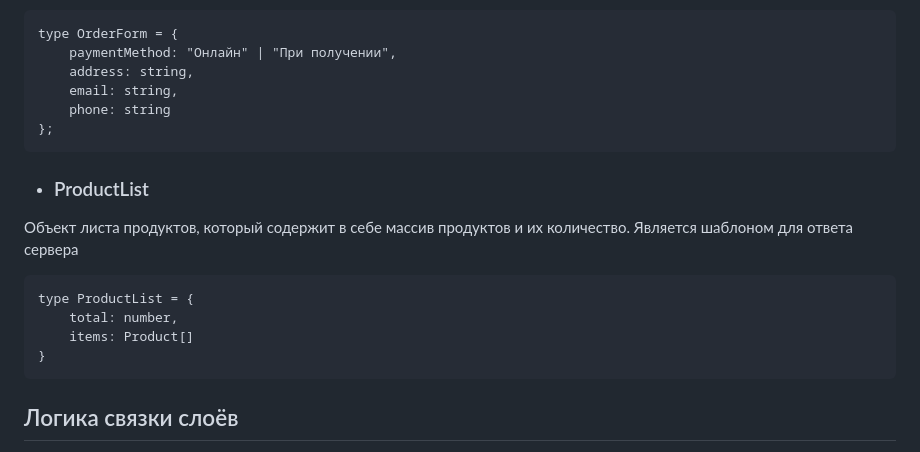
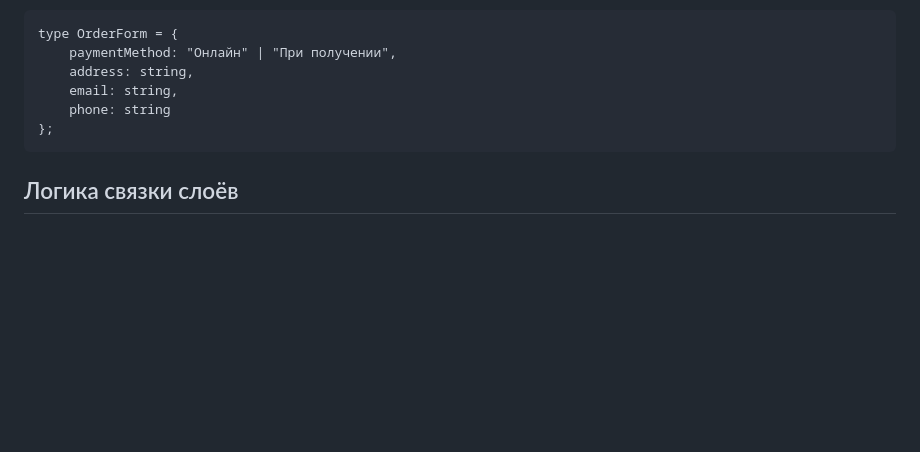
Before and after one commit to lisantov/web-larek-frontend, a Markdown page: README.md, the part around the change. Rendered like a GitHub page; blank space fills up the shorter version.

Commit message:
Documentation v0.2

````diff
--- a/README.md
+++ b/README.md
@@ -216,15 +216,6 @@ type OrderForm = {
 };
 ```
 
-- ### ProductList
-Объект листа продуктов, который содержит в себе массив продуктов и их количество. Является шаблоном для ответа сервера
-```
-type ProductList = {
-    total: number,
-    items: Product[]
-}
-```
-
 ## Логика связки слоёв
 Вся связь между слоями будет работать за счёт брокера событий, который при возникновении определённых событий в одном слое будет вызывать колбэк который внесёт необходимые изменения.
 
````
